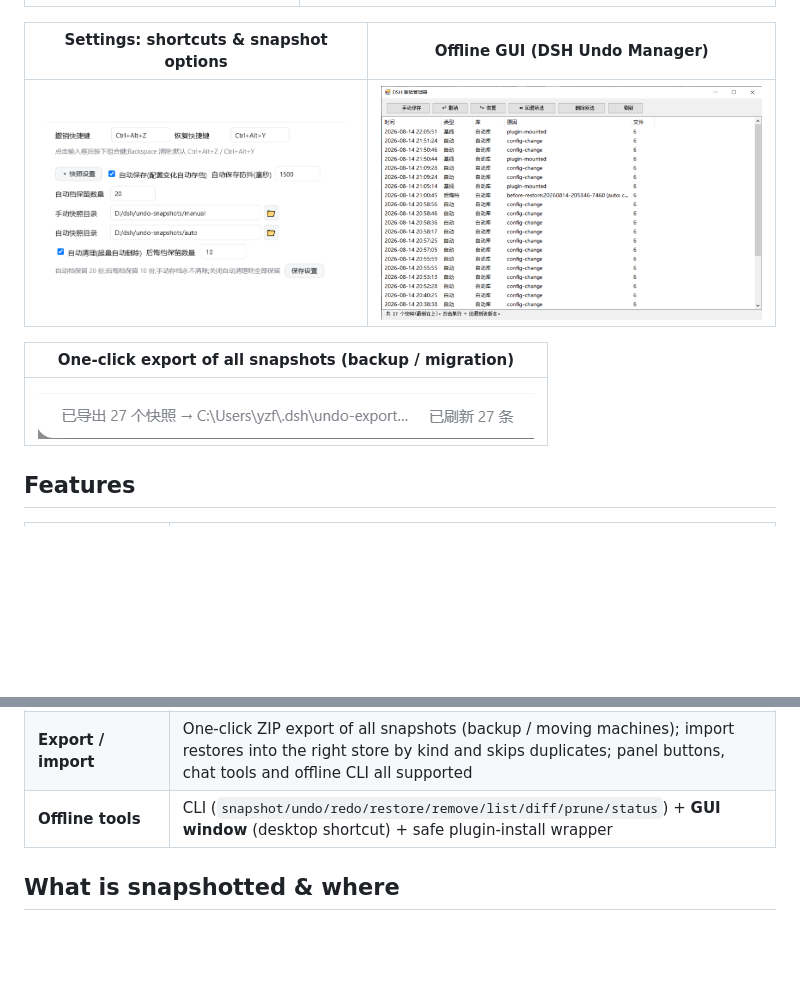
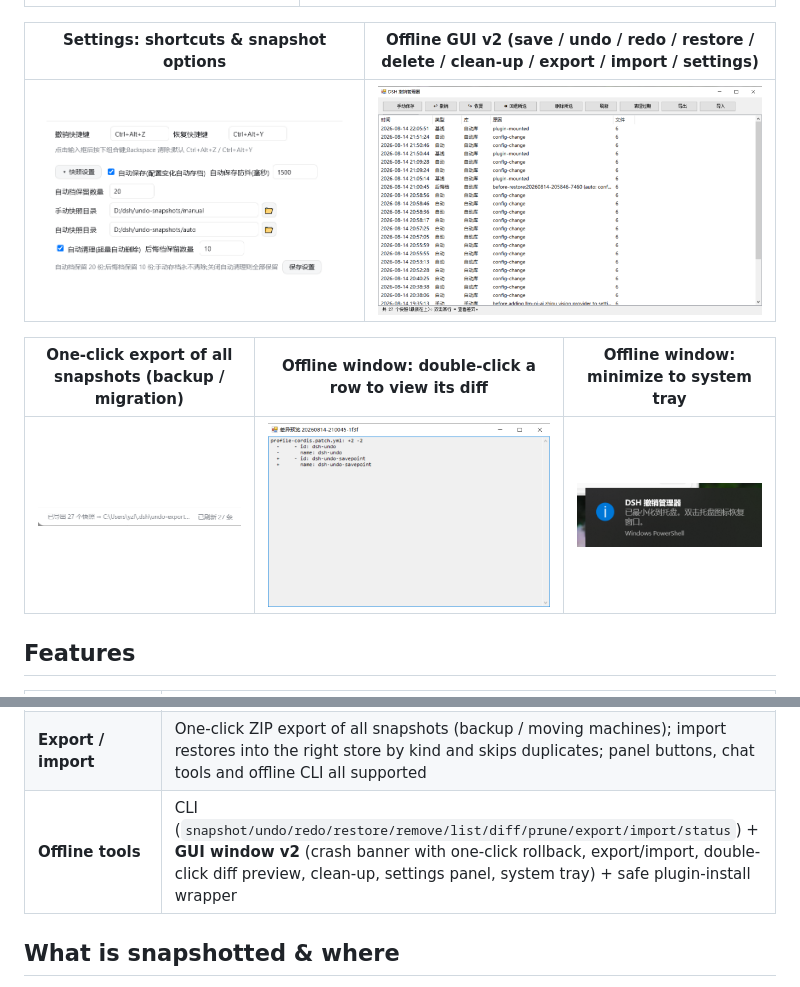
Before and after one commit to lire1131/dsh-undo-plugin, a Markdown page: README.en.md, 2 parts joined by grey strips. Drawn GitHub-style; pictures changed too: docs/4.png, docs/6.png (added), docs/7.png (added); blank space fills up the shorter version.

Commit message:
README: offline GUI v2 screenshots (main window, diff preview, tray) + feature table update

```diff
--- a/README.en.md
+++ b/README.en.md
@@ -12,13 +12,13 @@ An undo/rollback system for [DeepSeek Harness (DSH)](https://github.com/deepseek
 |---|---|
 | ![1](docs/1.png) | ![2](docs/2.png) |
 
-| Settings: shortcuts & snapshot options | Offline GUI (DSH Undo Manager) |
+| Settings: shortcuts & snapshot options | Offline GUI v2 (save / undo / redo / restore / delete / clean-up / export / import / settings) |
 |---|---|
 | ![3](docs/3.png) | ![4](docs/4.png) |
 
-| One-click export of all snapshots (backup / migration) |
-|---|
-| ![5](docs/5.png) |
+| One-click export of all snapshots (backup / migration) | Offline window: double-click a row to view its diff | Offline window: minimize to system tray |
+|---|---|---|
+| ![5](docs/5.png) | ![6](docs/6.png) | ![7](docs/7.png) |
 
 ## Features
 
@@ -34,7 +34,7 @@ An undo/rollback system for [DeepSeek Harness (DSH)](https://github.com/deepseek
 | **Undo/redo stack** | Multiple consecutive undos; redo re-applies the pre-undo state (blocked when newer changes exist); every restore first preserves the current state as a "pre-restore" snapshot |
 | **Crash self-check** | Detects when the previous DSH run crashed before finishing startup, warns in the snapshot list and panel, and suggests rolling back to the last good state |
 | **Export / import** | One-click ZIP export of all snapshots (backup / moving machines); import restores into the right store by kind and skips duplicates; panel buttons, chat tools and offline CLI all supported |
-| **Offline tools** | CLI (`snapshot/undo/redo/restore/remove/list/diff/prune/status`) + **GUI window** (desktop shortcut) + safe plugin-install wrapper |
+| **Offline tools** | CLI (`snapshot/undo/redo/restore/remove/list/diff/prune/export/import/status`) + **GUI window v2** (crash banner with one-click rollback, export/import, double-click diff preview, clean-up, settings panel, system tray) + safe plugin-install wrapper |
 
 ## What is snapshotted & where
 
```
Also changed, not shown: README.md (+5 -5 lines).
